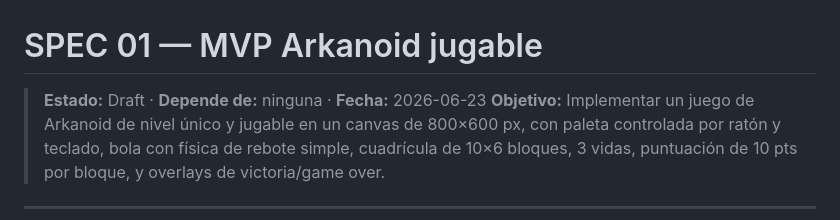
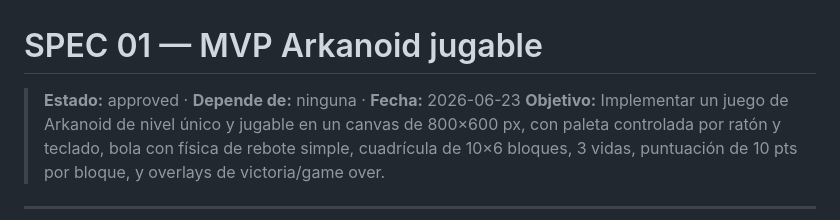
Before and after one commit to JaviKo500/claude-arkanoid, a Markdown page: specs/01-mvp-arkanoid.md, the part around the change. Drawn GitHub-style.

Commit message:
Update status of MVP Arkanoid spec from Draft to approved

```diff
--- a/specs/01-mvp-arkanoid.md
+++ b/specs/01-mvp-arkanoid.md
@@ -1,6 +1,6 @@
 # SPEC 01 — MVP Arkanoid jugable
 
-> **Estado:** Draft · **Depende de:** ninguna · **Fecha:** 2026-06-23
+> **Estado:** approved · **Depende de:** ninguna · **Fecha:** 2026-06-23
 > **Objetivo:** Implementar un juego de Arkanoid de nivel único y jugable en un canvas de 800×600 px, con paleta controlada por ratón y teclado, bola con física de rebote simple, cuadrícula de 10×6 bloques, 3 vidas, puntuación de 10 pts por bloque, y overlays de victoria/game over.
 
 ---
```
